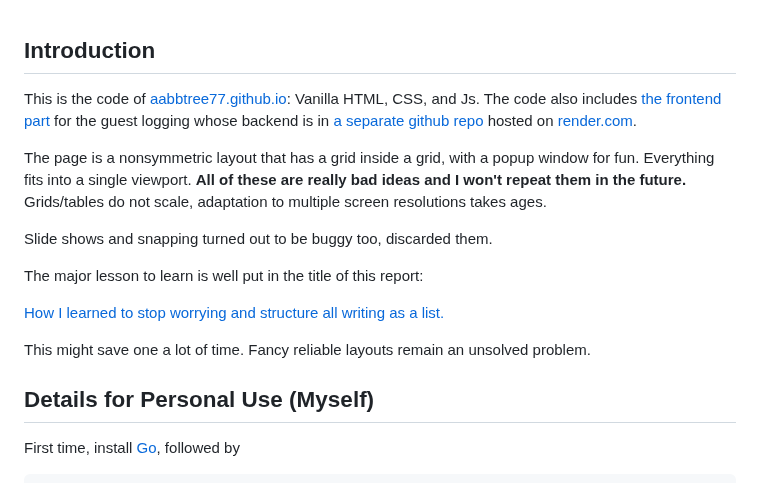
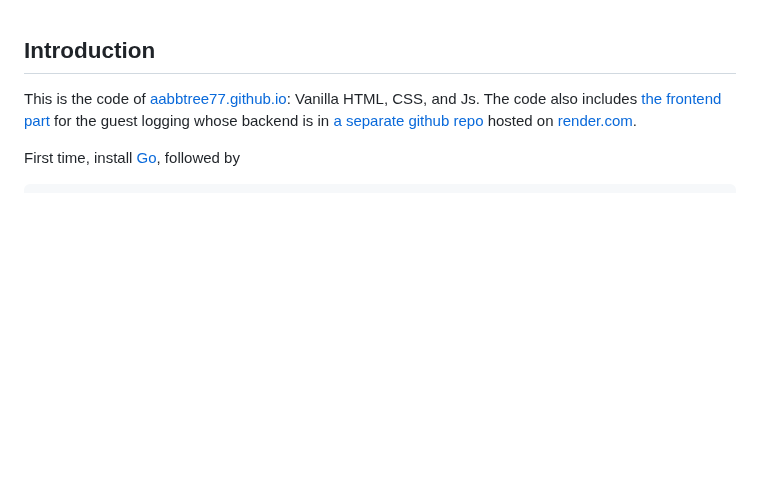
Before and after one commit to aabbtree77/aabbtree77.github.io, a Markdown page: README.md, the part around the change. Rendered like a GitHub page; blank space fills up the shorter version.

Commit message:
removed grid layout

```diff
--- a/README.md
+++ b/README.md
@@ -1,18 +1,6 @@
 ## Introduction
 
 This is the code of [aabbtree77.github.io](https://aabbtree77.github.io/): Vanilla HTML, CSS, and Js. The code also includes [the frontend part](https://github.com/aabbtree77/aabbtree77.github.io/tree/main/miniguestlog) for the guest logging whose backend is in [a separate github repo](https://github.com/aabbtree77/miniguestlog) hosted on [render.com](https://render.com/).
-
-The page is a nonsymmetric layout that has a grid inside a grid, with a popup window for fun. Everything fits into a single viewport. **All of these are really bad ideas and I won't repeat them in the future.** Grids/tables do not scale, adaptation to multiple screen resolutions takes ages.
-
-Slide shows and snapping turned out to be buggy too, discarded them.
-
-The major lesson to learn is well put in the title of this report:
-
-[How I learned to stop worrying and structure all writing as a list.](https://dynomight.net/lists/)
-
-This might save one a lot of time. Fancy reliable layouts remain an unsolved problem.
-
-## Details for Personal Use (Myself)
 
 First time, install [Go](https://go.dev/doc/install), followed by
 
```
